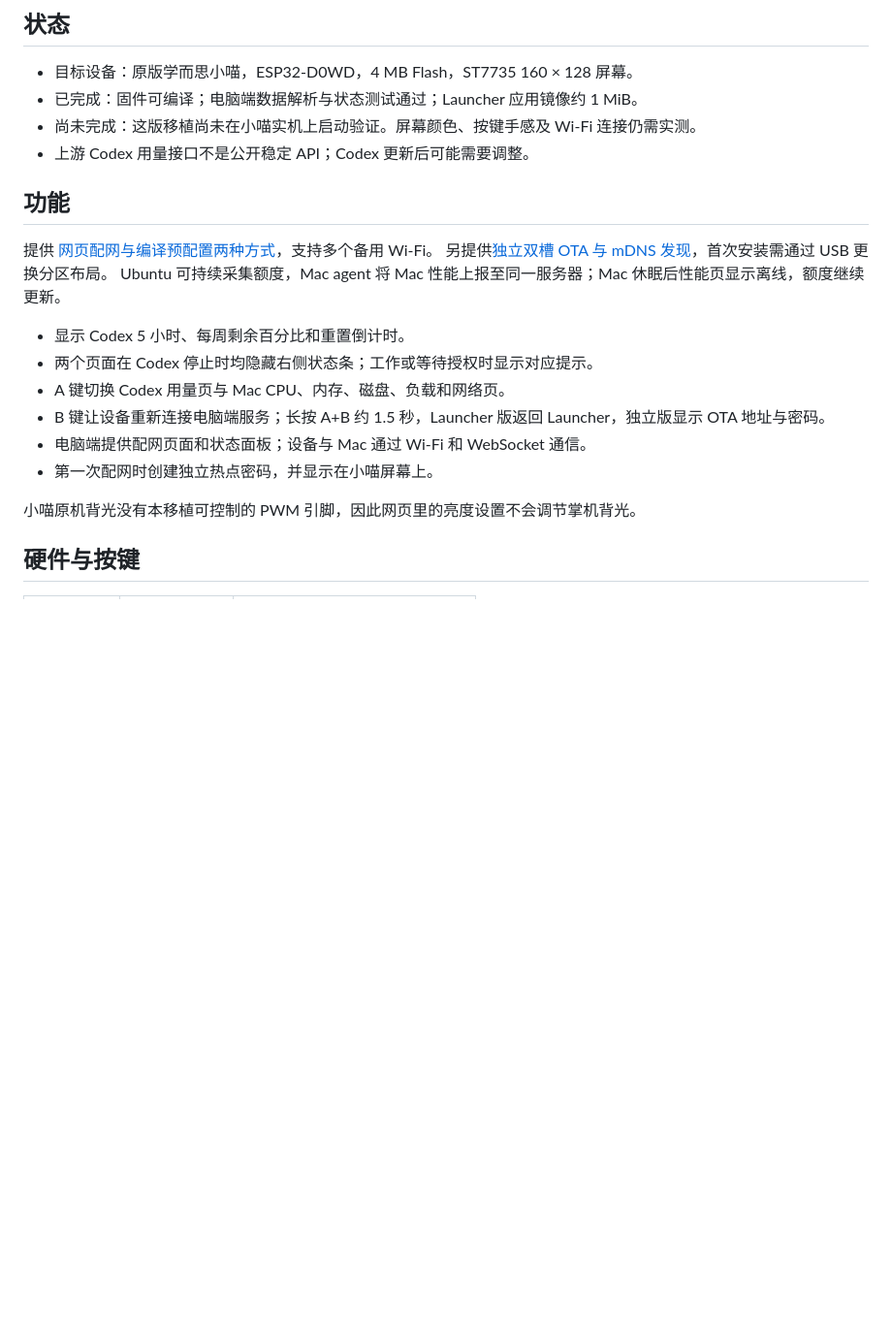
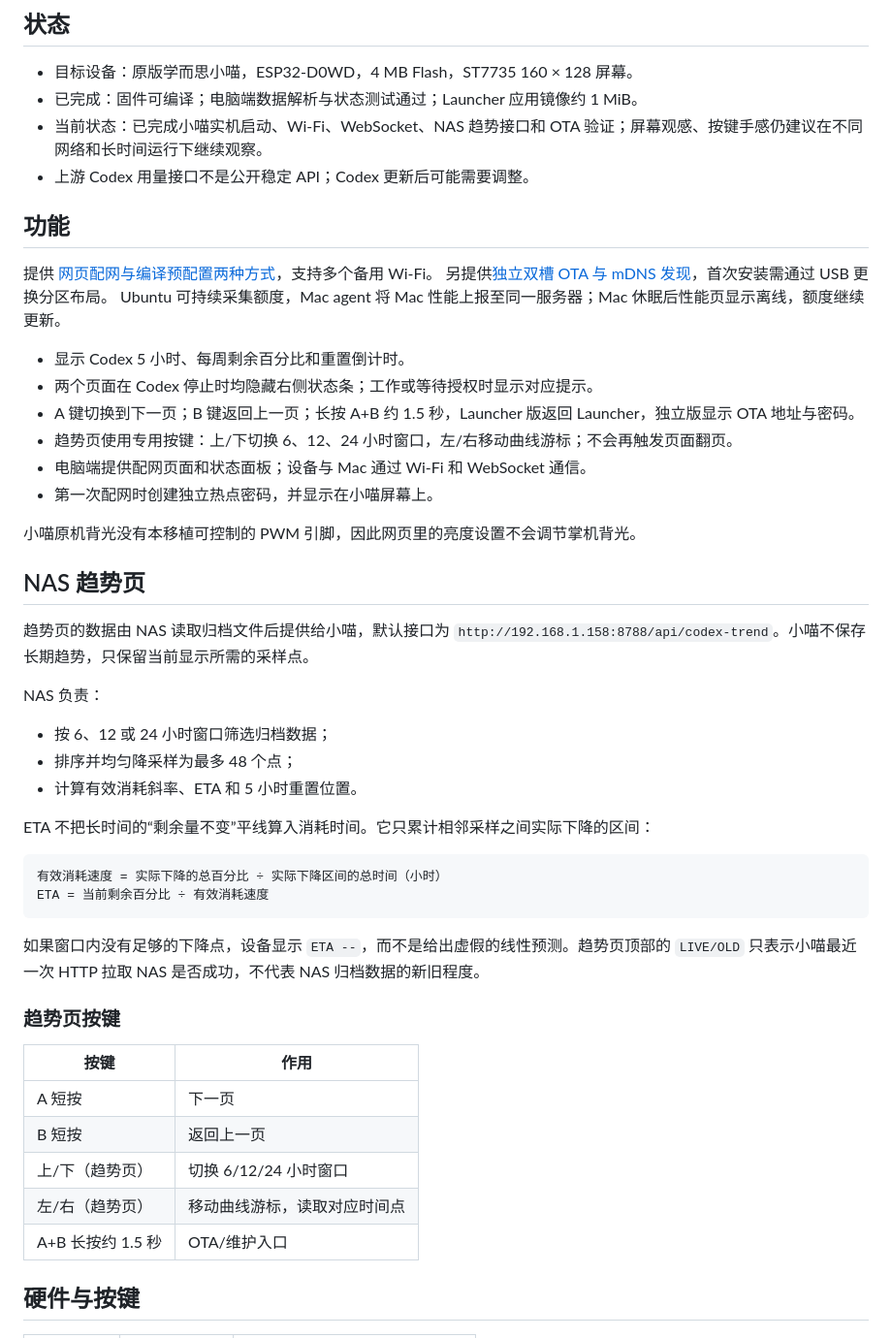
Before and after one commit to sym090701/xiaomiao-codex-monitor, a Markdown page: README.md, the part around the change. Shown at 97% size. Drawn GitHub-style; blank space fills up the shorter version.

Commit message:
docs: document trend controls and ETA

````diff
--- a/README.md
+++ b/README.md
@@ -8,7 +8,7 @@
 
 - 目标设备：原版学而思小喵，ESP32-D0WD，4 MB Flash，ST7735 160 × 128 屏幕。
 - 已完成：固件可编译；电脑端数据解析与状态测试通过；Launcher 应用镜像约 1 MiB。
-- 尚未完成：这版移植尚未在小喵实机上启动验证。屏幕颜色、按键手感及 Wi-Fi 连接仍需实测。
+- 当前状态：已完成小喵实机启动、Wi-Fi、WebSocket、NAS 趋势接口和 OTA 验证；屏幕观感、按键手感仍建议在不同网络和长时间运行下继续观察。
 - 上游 Codex 用量接口不是公开稳定 API；Codex 更新后可能需要调整。
 
 ## 功能
@@ -19,12 +19,42 @@ Ubuntu 可持续采集额度，Mac agent 将 Mac 性能上报至同一服务器
 
 - 显示 Codex 5 小时、每周剩余百分比和重置倒计时。
 - 两个页面在 Codex 停止时均隐藏右侧状态条；工作或等待授权时显示对应提示。
-- A 键切换 Codex 用量页与 Mac CPU、内存、磁盘、负载和网络页。
-- B 键让设备重新连接电脑端服务；长按 A+B 约 1.5 秒，Launcher 版返回 Launcher，独立版显示 OTA 地址与密码。
+- A 键切换到下一页；B 键返回上一页；长按 A+B 约 1.5 秒，Launcher 版返回 Launcher，独立版显示 OTA 地址与密码。
+- 趋势页使用专用按键：上/下切换 6、12、24 小时窗口，左/右移动曲线游标；不会再触发页面翻页。
 - 电脑端提供配网页面和状态面板；设备与 Mac 通过 Wi-Fi 和 WebSocket 通信。
 - 第一次配网时创建独立热点密码，并显示在小喵屏幕上。
 
 小喵原机背光没有本移植可控制的 PWM 引脚，因此网页里的亮度设置不会调节掌机背光。
+
+## NAS 趋势页
+
+趋势页的数据由 NAS 读取归档文件后提供给小喵，默认接口为
+`http://192.168.1.158:8788/api/codex-trend`。小喵不保存长期趋势，只保留当前显示所需的采样点。
+
+NAS 负责：
+
+- 按 6、12 或 24 小时窗口筛选归档数据；
+- 排序并均匀降采样为最多 48 个点；
+- 计算有效消耗斜率、ETA 和 5 小时重置位置。
+
+ETA 不把长时间的“剩余量不变”平线算入消耗时间。它只累计相邻采样之间实际下降的区间：
+
+```text
+有效消耗速度 = 实际下降的总百分比 ÷ 实际下降区间的总时间（小时）
+ETA = 当前剩余百分比 ÷ 有效消耗速度
+```
+
+如果窗口内没有足够的下降点，设备显示 `ETA --`，而不是给出虚假的线性预测。趋势页顶部的 `LIVE/OLD` 只表示小喵最近一次 HTTP 拉取 NAS 是否成功，不代表 NAS 归档数据的新旧程度。
+
+### 趋势页按键
+
+| 按键 | 作用 |
+|---|---|
+| A 短按 | 下一页 |
+| B 短按 | 返回上一页 |
+| 上/下（趋势页） | 切换 6/12/24 小时窗口 |
+| 左/右（趋势页） | 移动曲线游标，读取对应时间点 |
+| A+B 长按约 1.5 秒 | OTA/维护入口 |
 
 ## 硬件与按键
 
````
